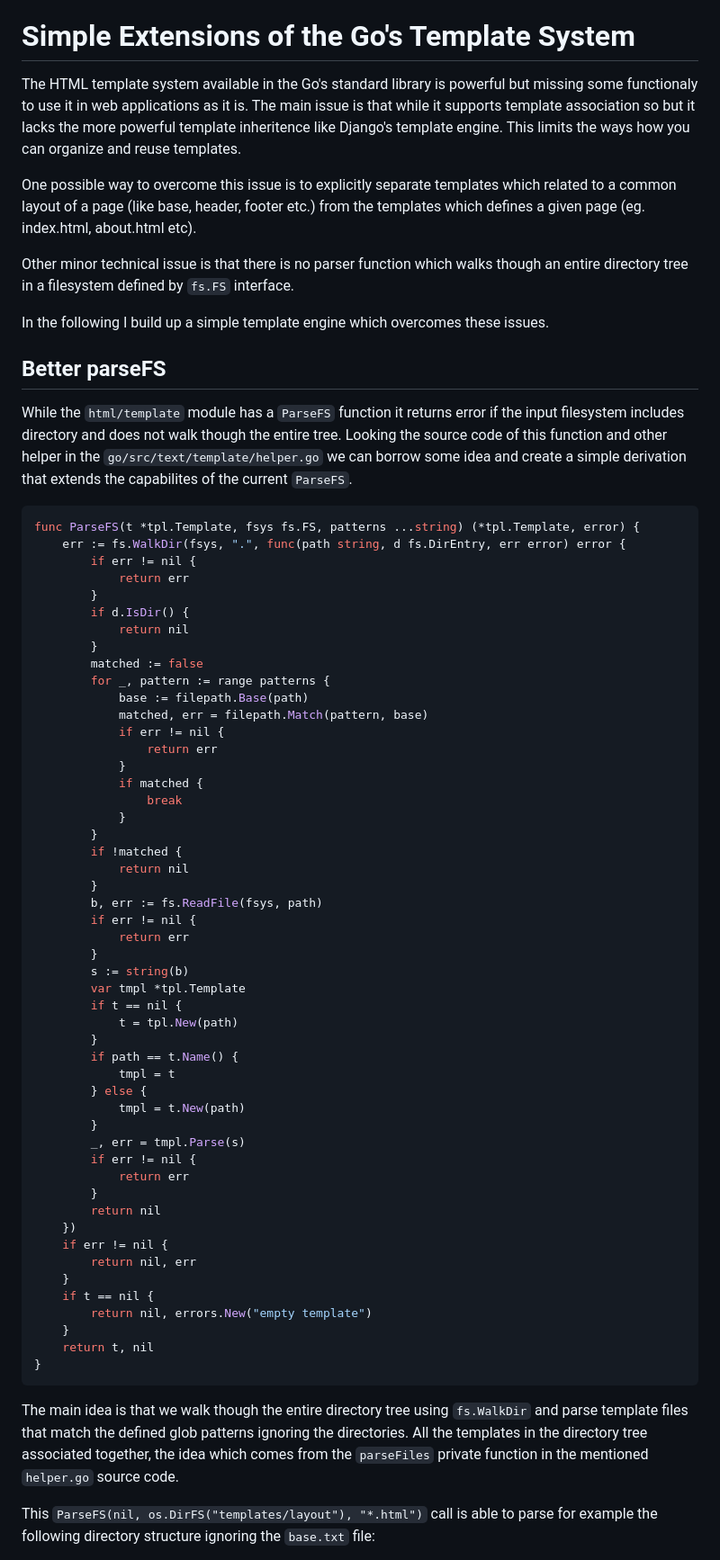
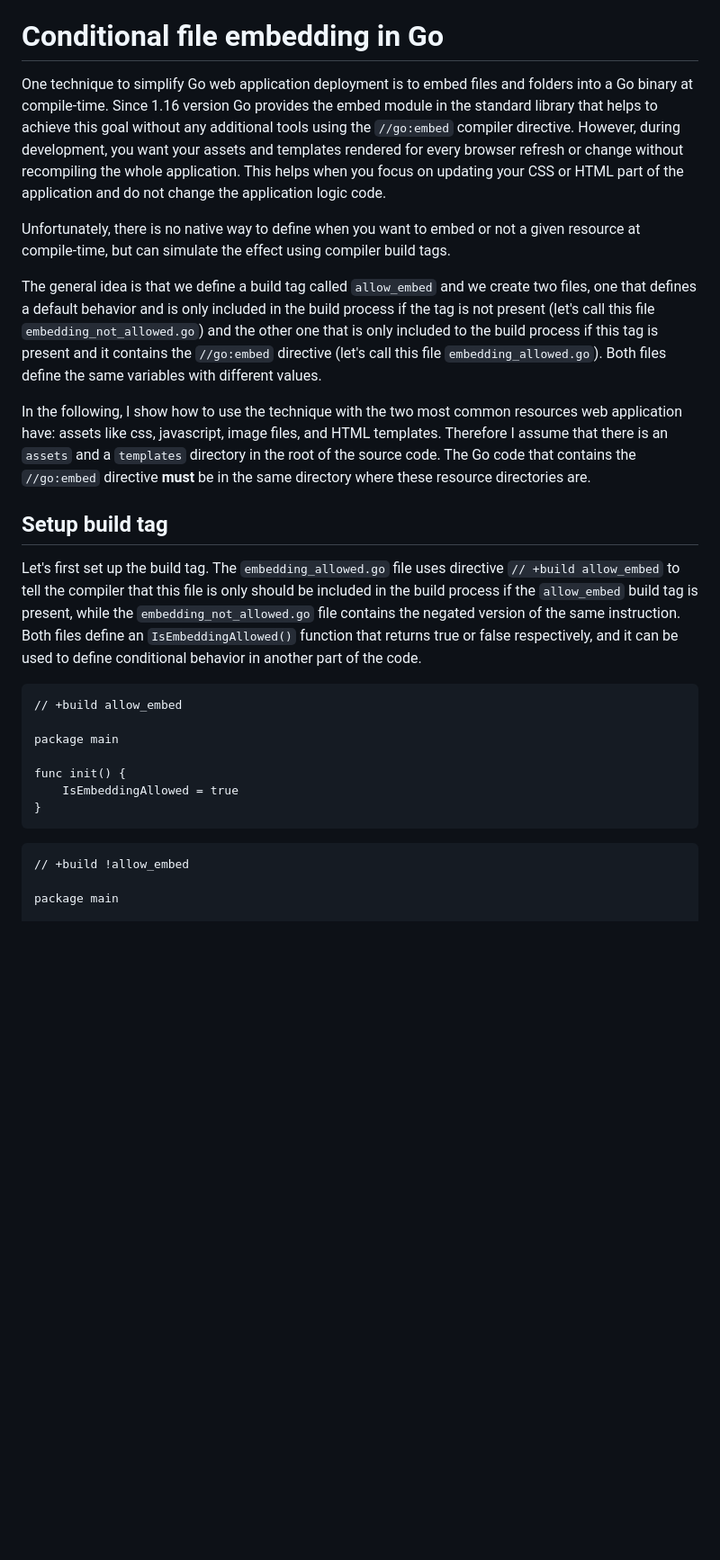
Before and after one commit to szferi/codenotes, a Markdown page: go-template-engine/README.md, the part around the change printed below. Shown: that part at 90% size. Drawn GitHub-style; blank space fills up the shorter version.

````diff
--- a/go-template-engine/README.md
+++ b/go-template-engine/README.md
@@ -6,82 +6,42 @@ published_at: 2022-10-14
 +++
 
-# Simple Extensions of the Go's Template System
+# Conditional file embedding in Go
 
-The HTML template system available in the Go's standard library is powerful but missing some functionaly to use it in web applications as it is.
-The main issue is that while it supports template association so but it lacks the more powerful template inheritence like Django's template engine.
-This limits the ways how you can organize and reuse templates.
+One technique to simplify Go web application deployment is to embed files and folders into a Go binary at compile-time.
+Since 1.16 version Go provides the embed module in the standard library that helps to achieve this goal without any
+additional tools using the `//go:embed` compiler directive. However, during development, you want your assets and
+templates rendered for every browser refresh or change without recompiling the whole application.
+This helps when you focus on updating your CSS or HTML part of the application and do not change the application logic
+code.
 
-One possible way to overcome this issue is to explicitly separate templates which related to a common layout of a page (like base, header, footer etc.) from the templates which defines a given page (eg. index.html, about.html etc).
+Unfortunately, there is no native way to define when you want to embed or not a given resource at compile-time, but can
+simulate the effect using compiler build tags.
 
-Other minor technical issue is that there is no parser function which walks though an entire directory tree in a filesystem defined by `fs.FS` interface.
+The general idea is that we define a build tag called `allow_embed` and we create two files, one that defines a default
+behavior and is only included in the build process if the tag is not present (let's call this file `embedding_not_allowed.go`) and the other one that is only included to the build process if this tag is present and it contains the `//go:embed` directive (let's call this file `embedding_allowed.go`). Both files define the same variables with different values.
 
-In the following I build up a simple template engine which overcomes these issues.
+In the following, I show how to use the technique with the two most common resources web application have: assets
+like css, javascript, image files, and HTML templates. Therefore I assume that there is an `assets` and a `templates`
+directory in the root of the source code. The Go code that contains the `//go:embed` directive
+**must** be in the same directory where these resource directories are.
 
-## Better parseFS
+## Setup build tag
 
-While the `html/template` module has a `ParseFS` function it returns error if the input filesystem includes directory and does not walk though the entire tree. Looking the
-source code of this function and other helper in the `go/src/text/template/helper.go`
-we can borrow some idea and create a simple derivation that extends the capabilites of
-the current `ParseFS`.
+Let's first set up the build tag. The `embedding_allowed.go` file uses directive `// +build allow_embed` to tell the compiler that this file is only should be included in the build process if the `allow_embed` build tag is present, while the `embedding_not_allowed.go` file contains the negated version of the same instruction. Both files define an `IsEmbeddingAllowed()` function that returns true or false respectively, and it can be used to define conditional behavior
+in another part of the code.
 
-```go
-func ParseFS(t *tpl.Template, fsys fs.FS, patterns ...string) (*tpl.Template, error) {
-	err := fs.WalkDir(fsys, ".", func(path string, d fs.DirEntry, err error) error {
-		if err != nil {
-			return err
-		}
-		if d.IsDir() {
-			return nil
-		}
-		matched := false
-		for _, pattern := range patterns {
-			base := filepath.Base(path)
-			matched, err = filepath.Match(pattern, base)
-			if err != nil {
-				return err
-			}
-			if matched {
-				break
-			}
-		}
-		if !matched {
-			return nil
-		}
-		b, err := fs.ReadFile(fsys, path)
-		if err != nil {
-			return err
-		}
-		s := string(b)
-		var tmpl *tpl.Template
-		if t == nil {
-			t = tpl.New(path)
-		}
-		if path == t.Name() {
-			tmpl = t
-		} else {
-			tmpl = t.New(path)
-		}
-		_, err = tmpl.Parse(s)
-		if err != nil {
-			return err
-		}
-		return nil
-	})
-	if err != nil {
-		return nil, err
-	}
-	if t == nil {
-		return nil, errors.New("empty template")
-	}
-	return t, nil
+```go, filename=embedding_allowed.go
+// +build allow_embed
+
+package main
+
+func init() {
+    IsEmbeddingAllowed = true
 }
 ```
 
-The main idea is that we walk though the entire directory tree using `fs.WalkDir`
-and parse template files that match the defined glob patterns ignoring the directories.
-All the templates in the
-directory tree associated together, the idea which comes from the `parseFiles` private function
-in the mentioned `helper.go` source code.
+```go, filename=embeddin_not_allowed.go
+// +build !allow_embed
 
-This `ParseFS(nil, os.DirFS("templates/layout"), "*.html")` call is able to parse for example the following directory structure ignoring the `base.txt` file:
+package main
 
````
Also changed, not shown: other parts of go-template-engine/README.md (+191 -74 lines), 1 other file.
